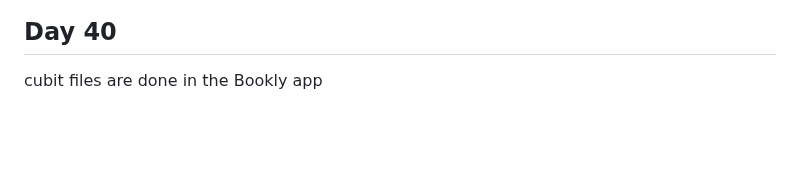
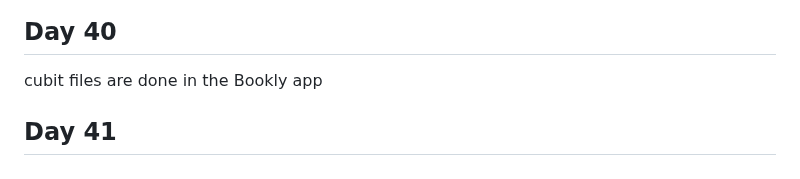
Before and after one commit to Ahmed336-cell/100-day-challenge, a Markdown page: README.md, the part around the change. Rendered like a GitHub page; blank space fills up the shorter version.

```diff
--- a/README.md
+++ b/README.md
@@ -157,3 +157,5 @@ making API services files and starting using clean code in the Bookly app
 
 ## Day 40
 cubit files are done in the Bookly app
+
+## Day 41
```
